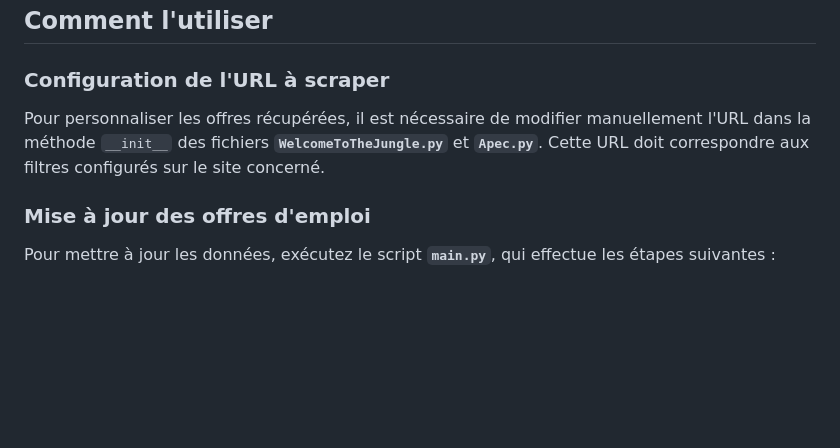
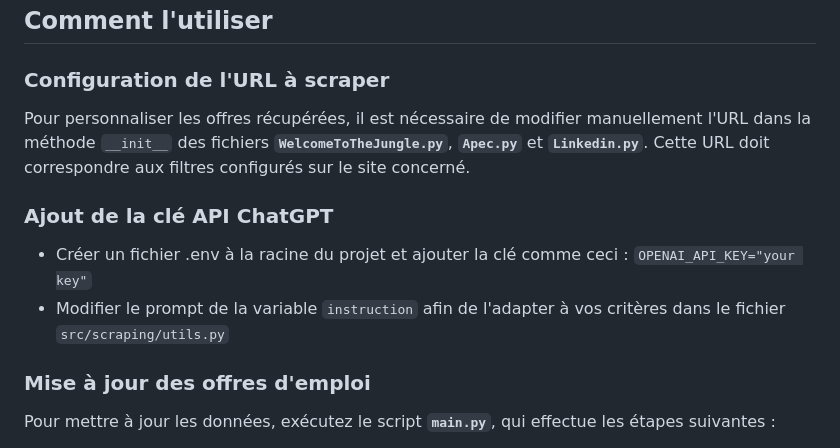
Before and after one commit to charlesgit670/Application_gestion_emploi, a Markdown page: README.md, the part around one of its changes. GitHub-like rendering; blank space fills up the shorter version.

```diff
--- a/README.md
+++ b/README.md
@@ -9,7 +9,13 @@ Actuellement, seuls **Welcome to the Jungle** et **Apec** sont pris en charge.
 
 ### Configuration de l'URL à scraper
 
-Pour personnaliser les offres récupérées, il est nécessaire de modifier manuellement l'URL dans la méthode `__init__` des fichiers **`WelcomeToTheJungle.py`** et **`Apec.py`**. Cette URL doit correspondre aux filtres configurés sur le site concerné.
+Pour personnaliser les offres récupérées, il est nécessaire de modifier manuellement l'URL dans la méthode `__init__` des fichiers **`WelcomeToTheJungle.py`**,  **`Apec.py`** et **`Linkedin.py`**. Cette URL doit correspondre aux filtres configurés sur le site concerné.
+
+### Ajout de la clé API ChatGPT
+
+- Créer un fichier .env à la racine du projet et ajouter la clé comme ceci :
+`OPENAI_API_KEY="your key"`
+- Modifier le prompt de la variable `instruction` afin de l'adapter à vos critères dans le fichier `src/scraping/utils.py`
 
 ### Mise à jour des offres d'emploi
 
```
Also changed, not shown: other parts of README.md (+13 -0 lines), imgs/app_new_job_img.png, imgs/app_unintesresting_job_img.png (added), 7 other files.
